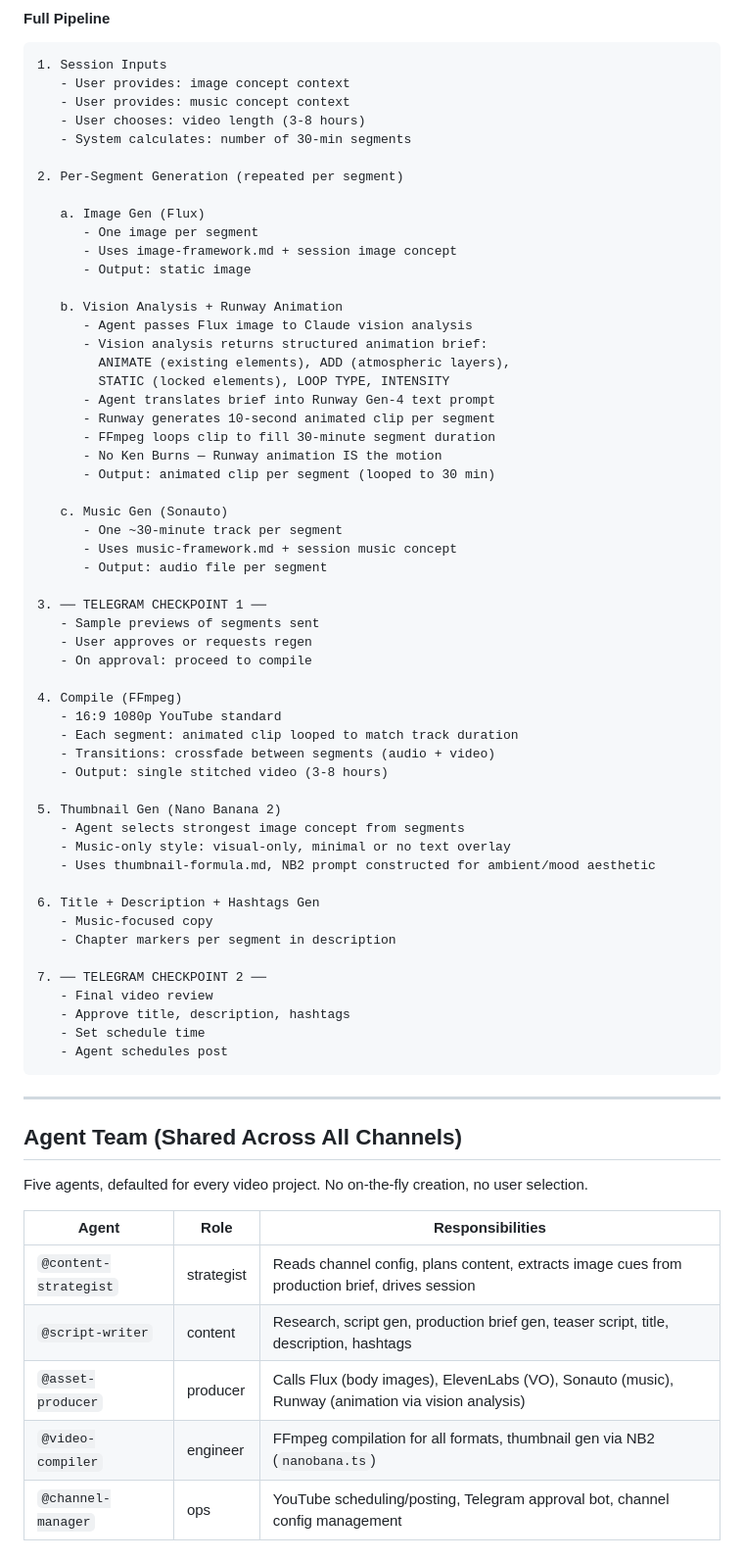
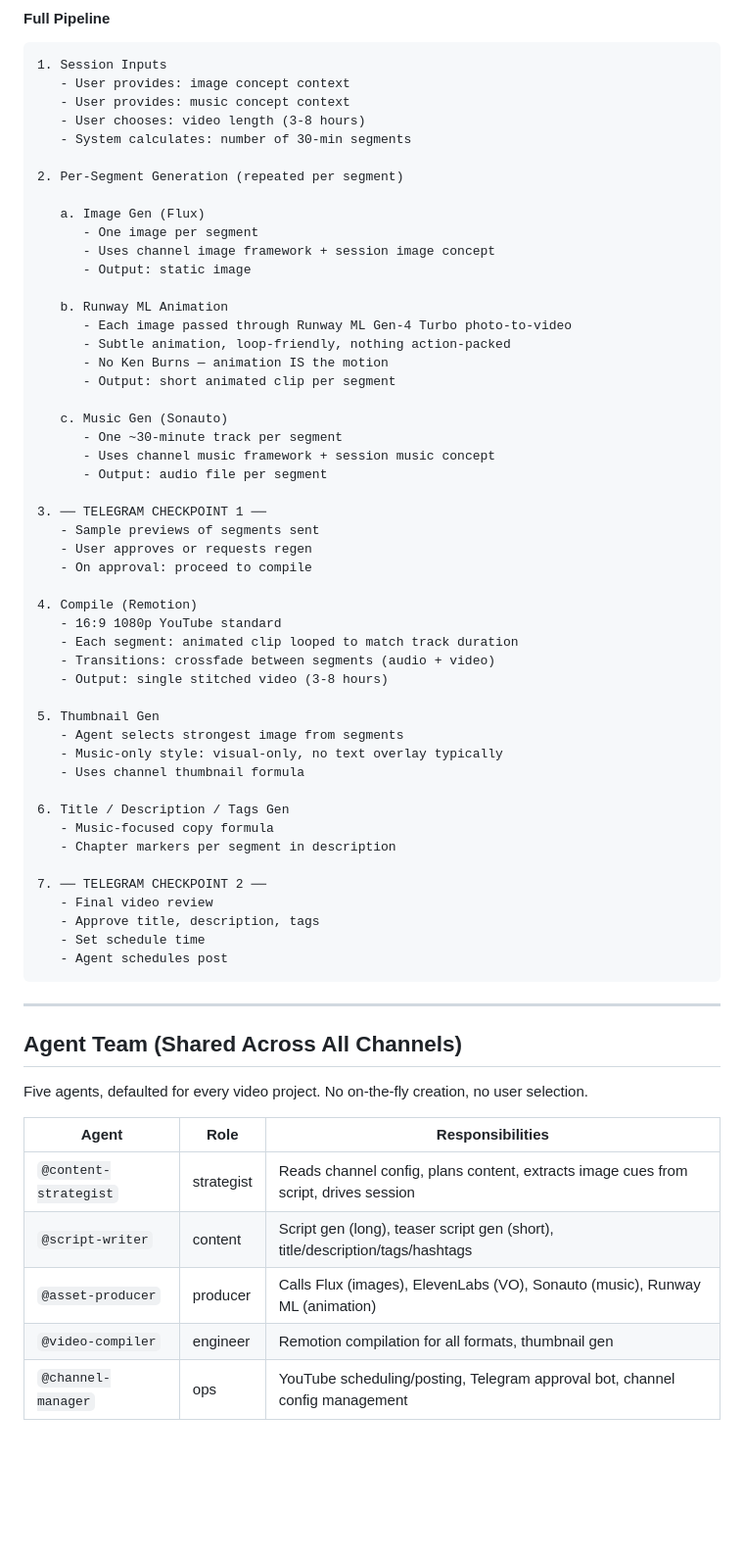
Before and after one commit to root-homie-anon/YT_Channel_Auto, a Markdown page: ARCHITECTURE.md, the part around one of its changes. Shown at 98% size. GitHub-like rendering; blank space fills up the shorter version.

````diff
--- a/ARCHITECTURE.md
+++ b/ARCHITECTURE.md
@@ -265,23 +223,18 @@ The single creative reference document for all downstream agents. Generated from
 
    a. Image Gen (Flux)
       - One image per segment
-      - Uses image-framework.md + session image concept
+      - Uses channel image framework + session image concept
       - Output: static image
 
-   b. Vision Analysis + Runway Animation
-      - Agent passes Flux image to Claude vision analysis
-      - Vision analysis returns structured animation brief:
-        ANIMATE (existing elements), ADD (atmospheric layers),
-        STATIC (locked elements), LOOP TYPE, INTENSITY
-      - Agent translates brief into Runway Gen-4 text prompt
-      - Runway generates 10-second animated clip per segment
-      - FFmpeg loops clip to fill 30-minute segment duration
-      - No Ken Burns — Runway animation IS the motion
-      - Output: animated clip per segment (looped to 30 min)
+   b. Runway ML Animation
+      - Each image passed through Runway ML Gen-4 Turbo photo-to-video
+      - Subtle animation, loop-friendly, nothing action-packed
+      - No Ken Burns — animation IS the motion
+      - Output: short animated clip per segment
 
    c. Music Gen (Sonauto)
       - One ~30-minute track per segment
-      - Uses music-framework.md + session music concept
+      - Uses channel music framework + session music concept
       - Output: audio file per segment
 
 3. ── TELEGRAM CHECKPOINT 1 ──
@@ -289,24 +242,24 @@ The single creative reference document for all downstream agents. Generated from
    - User approves or requests regen
    - On approval: proceed to compile
 
-4. Compile (FFmpeg)
+4. Compile (Remotion)
    - 16:9 1080p YouTube standard
    - Each segment: animated clip looped to match track duration
    - Transitions: crossfade between segments (audio + video)
    - Output: single stitched video (3-8 hours)
 
-5. Thumbnail Gen (Nano Banana 2)
-   - Agent selects strongest image concept from segments
-   - Music-only style: visual-only, minimal or no text overlay
-   - Uses thumbnail-formula.md, NB2 prompt constructed for ambient/mood aesthetic
+5. Thumbnail Gen
+   - Agent selects strongest image from segments
+   - Music-only style: visual-only, no text overlay typically
+   - Uses channel thumbnail formula
 
-6. Title + Description + Hashtags Gen
-   - Music-focused copy
+6. Title / Description / Tags Gen
+   - Music-focused copy formula
    - Chapter markers per segment in description
 
 7. ── TELEGRAM CHECKPOINT 2 ──
    - Final video review
-   - Approve title, description, hashtags
+   - Approve title, description, tags
    - Set schedule time
    - Agent schedules post
 ```
@@ -319,8 +272,8 @@ Five agents, defaulted for every video project. No on-the-fly creation, no user
 
 | Agent | Role | Responsibilities |
 |-------|------|-----------------|
-| `@content-strategist` | strategist | Reads channel config, plans content, extracts image cues from production brief, drives session |
-| `@script-writer` | content | Research, script gen, production brief gen, teaser script, title, description, hashtags |
-| `@asset-producer` | producer | Calls Flux (body images), ElevenLabs (VO), Sonauto (music), Runway (animation via vision analysis) |
-| `@video-compiler` | engineer | FFmpeg compilation for all formats, thumbnail gen via NB2 (`nanobana.ts`) |
+| `@content-strategist` | strategist | Reads channel config, plans content, extracts image cues from script, drives session |
+| `@script-writer` | content | Script gen (long), teaser script gen (short), title/description/tags/hashtags |
+| `@asset-producer` | producer | Calls Flux (images), ElevenLabs (VO), Sonauto (music), Runway ML (animation) |
+| `@video-compiler` | engineer | Remotion compilation for all formats, thumbnail gen |
 | `@channel-manager` | ops | YouTube scheduling/posting, Telegram approval bot, channel config management |
````
Also changed, not shown: other parts of ARCHITECTURE.md (+130 -182 lines), ROADMAP.md (+75 -57 lines).
